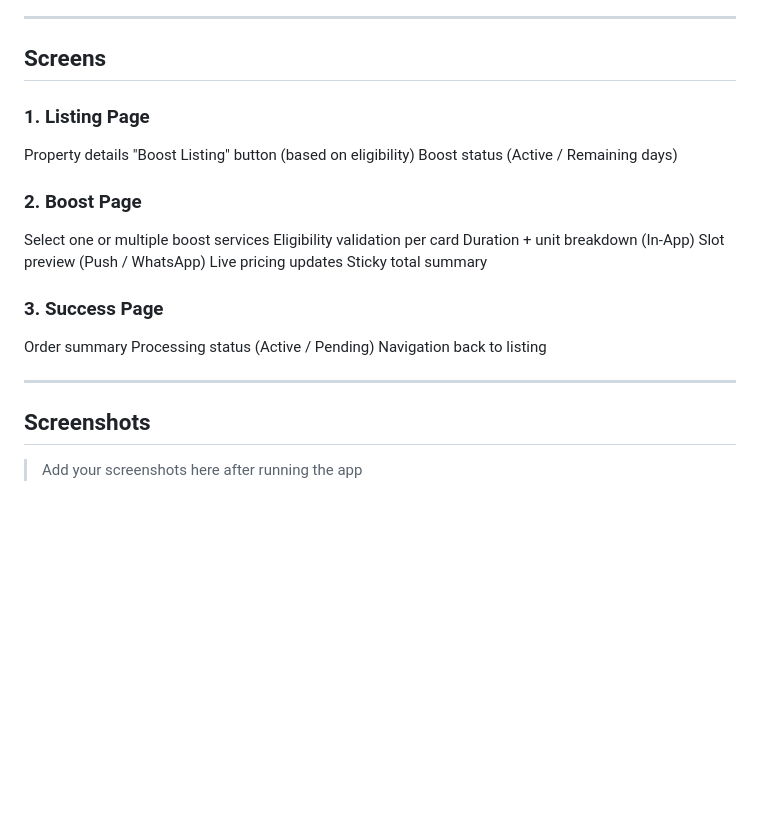
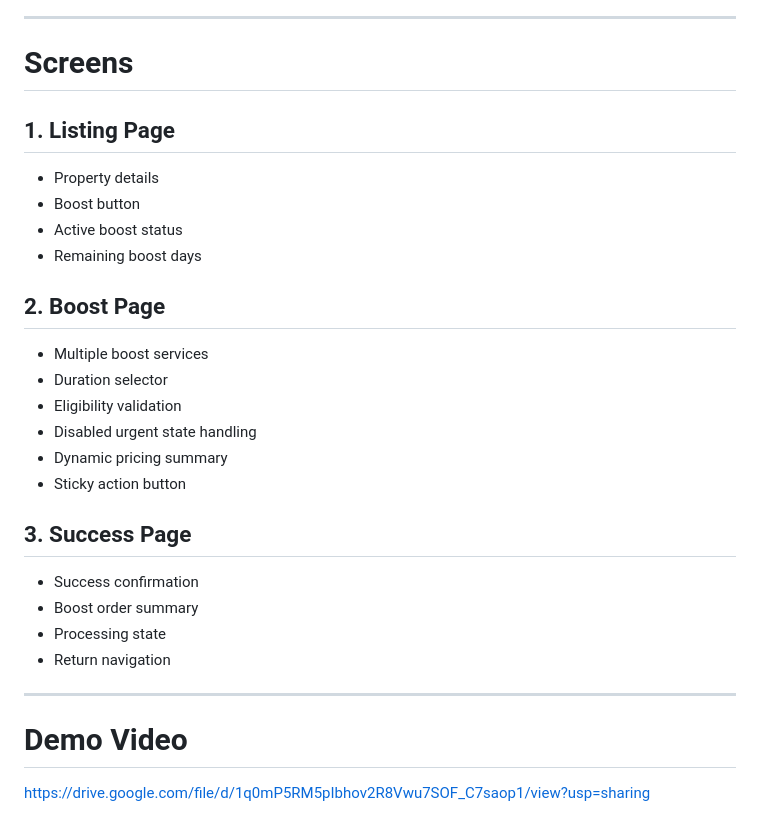
Before and after one commit to amrmoustafa99/boosting_estate, a Markdown page: README.md, the part around one of its changes. GitHub-like rendering; blank space fills up the shorter version.

```diff
--- a/README.md
+++ b/README.md
@@ -23,29 +66,31 @@ Success flow with Active / Pending processing states
 
 ---
 
-## Screens
+# Screens
 
-### 1. Listing Page
-Property details
-"Boost Listing" button (based on eligibility)
-Boost status (Active / Remaining days)
+## 1. Listing Page
+- Property details
+- Boost button
+- Active boost status
+- Remaining boost days
 
-### 2. Boost Page
-Select one or multiple boost services
-Eligibility validation per card
-Duration + unit breakdown (In-App)
-Slot preview (Push / WhatsApp)
-Live pricing updates
-Sticky total summary
+## 2. Boost Page
+- Multiple boost services
+- Duration selector
+- Eligibility validation
+- Disabled urgent state handling
+- Dynamic pricing summary
+- Sticky action button
 
-### 3. Success Page
-Order summary
-Processing status (Active / Pending)
-Navigation back to listing
+## 3. Success Page
+- Success confirmation
+- Boost order summary
+- Processing state
+- Return navigation
 
 ---
 
-## Screenshots
+# Demo Video
+https://drive.google.com/file/d/1q0mP5RM5pIbhov2R8Vwu7SOF_C7saop1/view?usp=sharing
 
-> Add your screenshots here after running the app
 
```
Also changed, not shown: other parts of README.md (+66 -47 lines).
